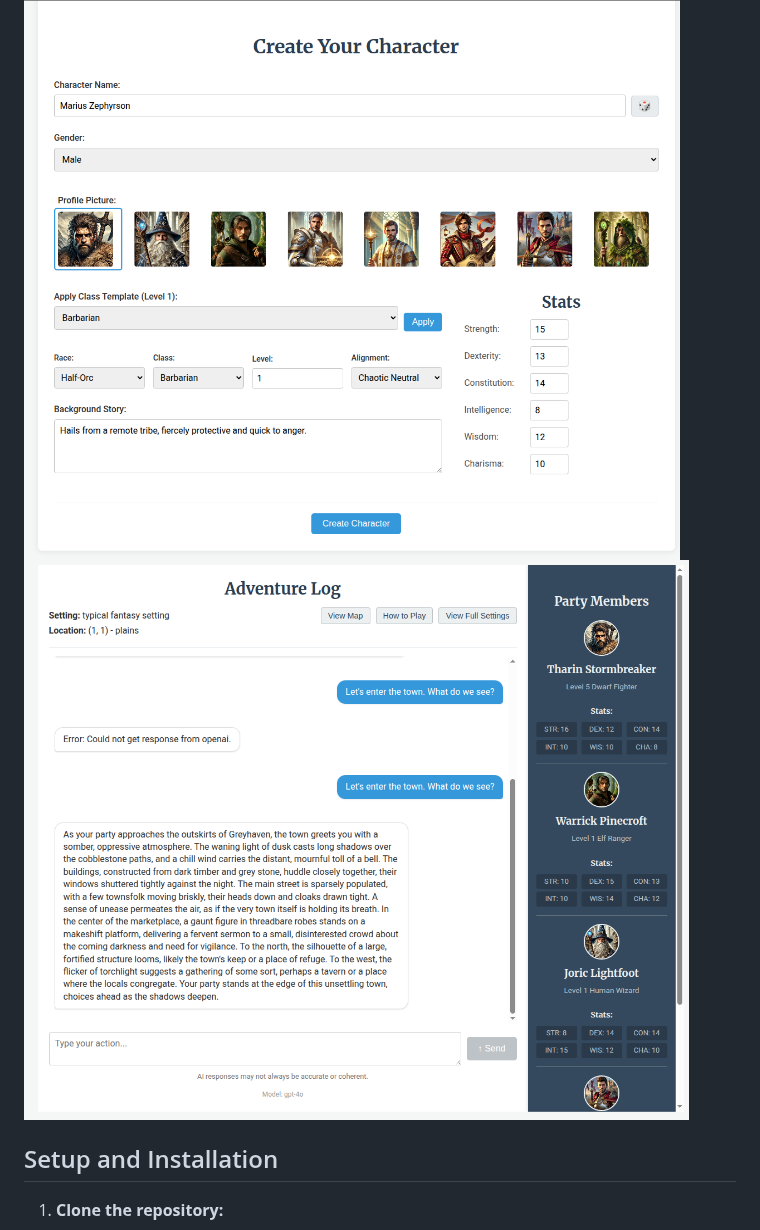
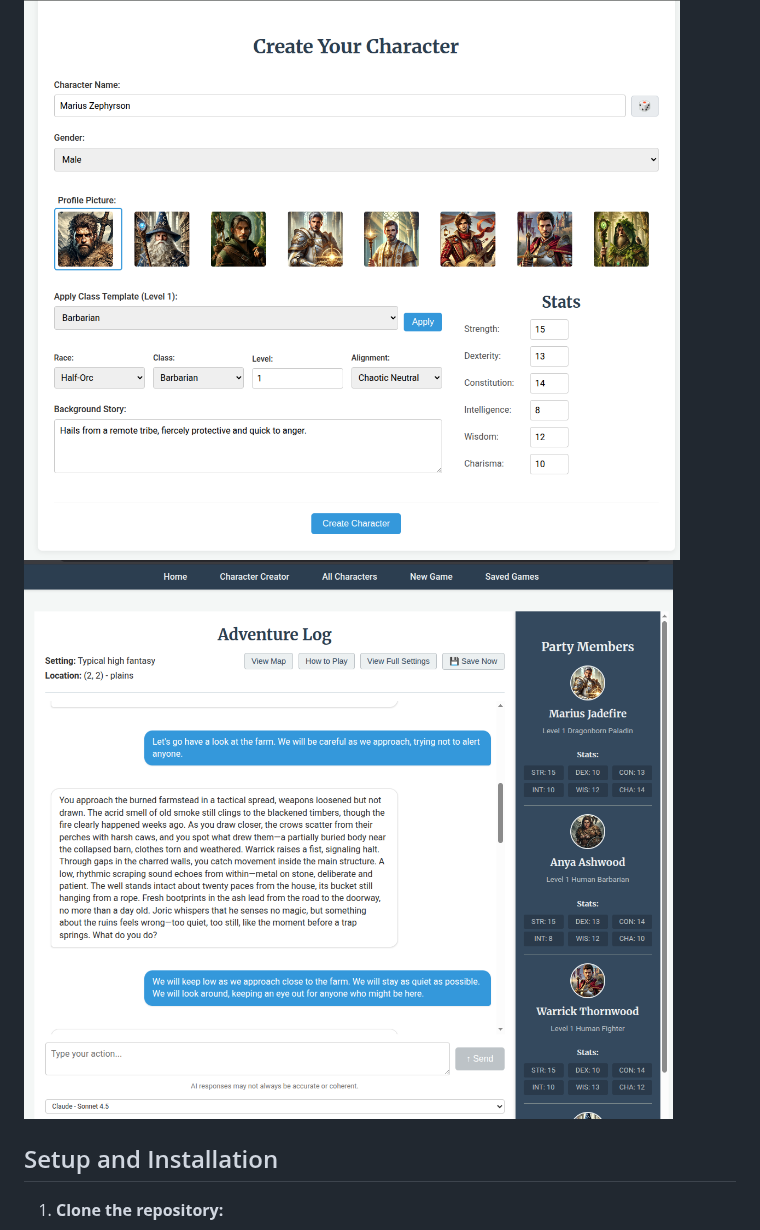
Before and after one commit to EdwardAThomson/DungeonGPT-JS, a Markdown page: README.md, the part around the change. Rendered like a GitHub page; pictures changed too: screenshots/chat_interface.png (deleted), screenshots/chat_interface_update.png (added).

Commit message:
docs: update chat interface screenshot in README

```diff
--- a/README.md
+++ b/README.md
@@ -27,7 +27,7 @@ This project is based upon the [Python version of the same name](https://github.
 The following images shows the chat interface of DungeonGPT:
 
 ![Character Creation](./screenshots/character_creator.png)
-![Chat Interface](./screenshots/chat_interface.png)
+![Chat Interface](./screenshots/chat_interface_update.png)
 
 
 ## Setup and Installation
```
